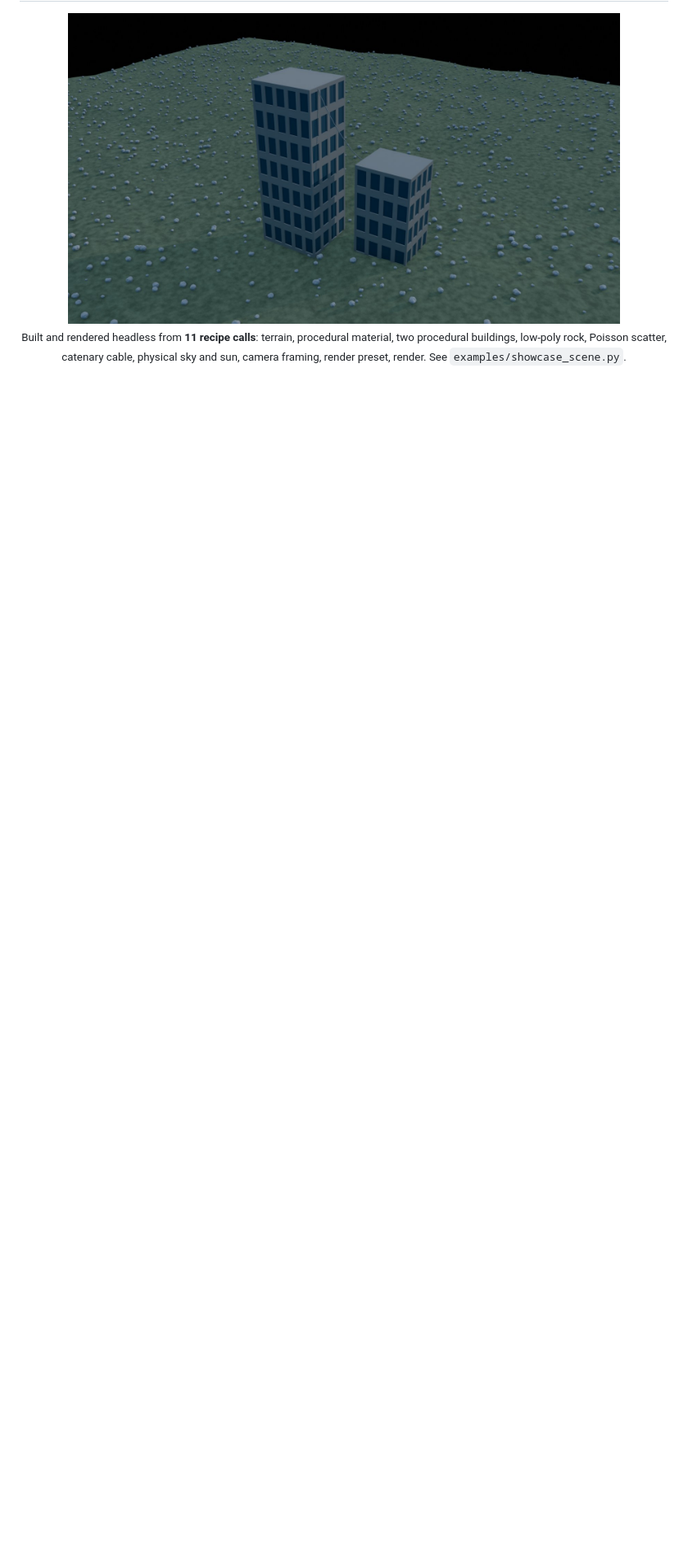
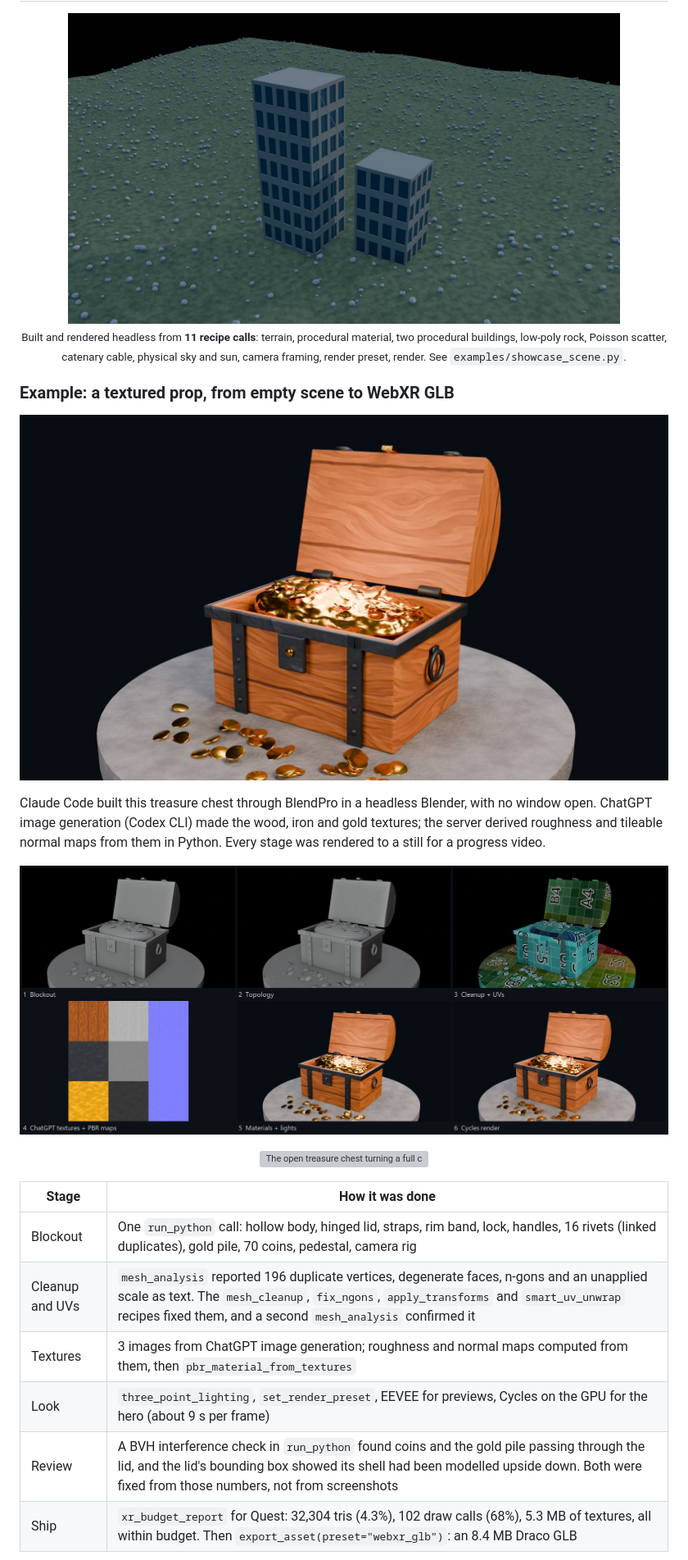
Before and after one commit to MemeGamer/blendpro-mcp, a Markdown page: README.md, the part around one of its changes. Shown at 82% size. GitHub-like rendering; pictures changed too: docs/images/chest_hero.jpg (added), docs/images/chest_process.jpg (added); blank space fills up the shorter version; grey boxes are pictures that could not be loaded.

```diff
--- a/README.md
+++ b/README.md
@@ -59,3 +59,29 @@ The figure draws the architecture as a bench machine:
   <img src="docs/images/showcase.jpg" alt="Two procedural office towers with window grids on a noise terrain scattered with low-poly rocks, a cable strung between the towers, under a physical sky" width="85%">
   <br><sub>Built and rendered headless from <b>11 recipe calls</b>: terrain, procedural material, two procedural buildings, low-poly rock, Poisson scatter, catenary cable, physical sky and sun, camera framing, render preset, render. See <code>examples/showcase_scene.py</code>.</sub>
 </p>
+
+### Example: a textured prop, from empty scene to WebXR GLB
+
+<p align="center">
+  <img src="docs/images/chest_hero.jpg" alt="A stylised wooden treasure chest with black iron straps, rivets and hinges, its domed lid open on a pile of gold, coins scattered on a round stone pedestal" width="100%">
+</p>
+
+Claude Code built this treasure chest through BlendPro in a headless Blender, with no window open. ChatGPT image generation (Codex CLI) made the wood, iron and gold textures; the server derived roughness and tileable normal maps from them in Python. Every stage was rendered to a still for a progress video.
+
+<p align="center">
+  <img src="docs/images/chest_process.jpg" alt="Six stages: grey blockout, wireframe topology, UV checker, the generated texture maps, EEVEE materials and the final Cycles render" width="100%">
+</p>
+
+<p align="center">
+  <img src="docs/images/chest_turntable.gif" alt="The open treasure chest turning a full circle on its pedestal" width="70%">
+</p>
+
+| Stage | How it was done |
+|---|---|
+| Blockout | One `run_python` call: hollow body, hinged lid, straps, rim band, lock, handles, 16 rivets (linked duplicates), gold pile, 70 coins, pedestal, camera rig |
+| Cleanup and UVs | `mesh_analysis` reported 196 duplicate vertices, degenerate faces, n-gons and an unapplied scale as text. The `mesh_cleanup`, `fix_ngons`, `apply_transforms` and `smart_uv_unwrap` recipes fixed them, and a second `mesh_analysis` confirmed it |
+| Textures | 3 images from ChatGPT image generation; roughness and normal maps computed from them, then `pbr_material_from_textures` |
+| Look | `three_point_lighting`, `set_render_preset`, EEVEE for previews, Cycles on the GPU for the hero (about 9 s per frame) |
+| Review | A BVH interference check in `run_python` found coins and the gold pile passing through the lid, and the lid's bounding box showed its shell had been modelled upside down. Both were fixed from those numbers, not from screenshots |
+| Ship | `xr_budget_report` for Quest: 32,304 tris (4.3%), 102 draw calls (68%), 5.3 MB of textures, all within budget. Then `export_asset(preset="webxr_glb")`: an 8.4 MB Draco GLB |
+
```
Also changed, not shown: other parts of README.md (+23 -0 lines), examples/treasure_chest/README.md (added, +12 -0 lines), 3 other files.
